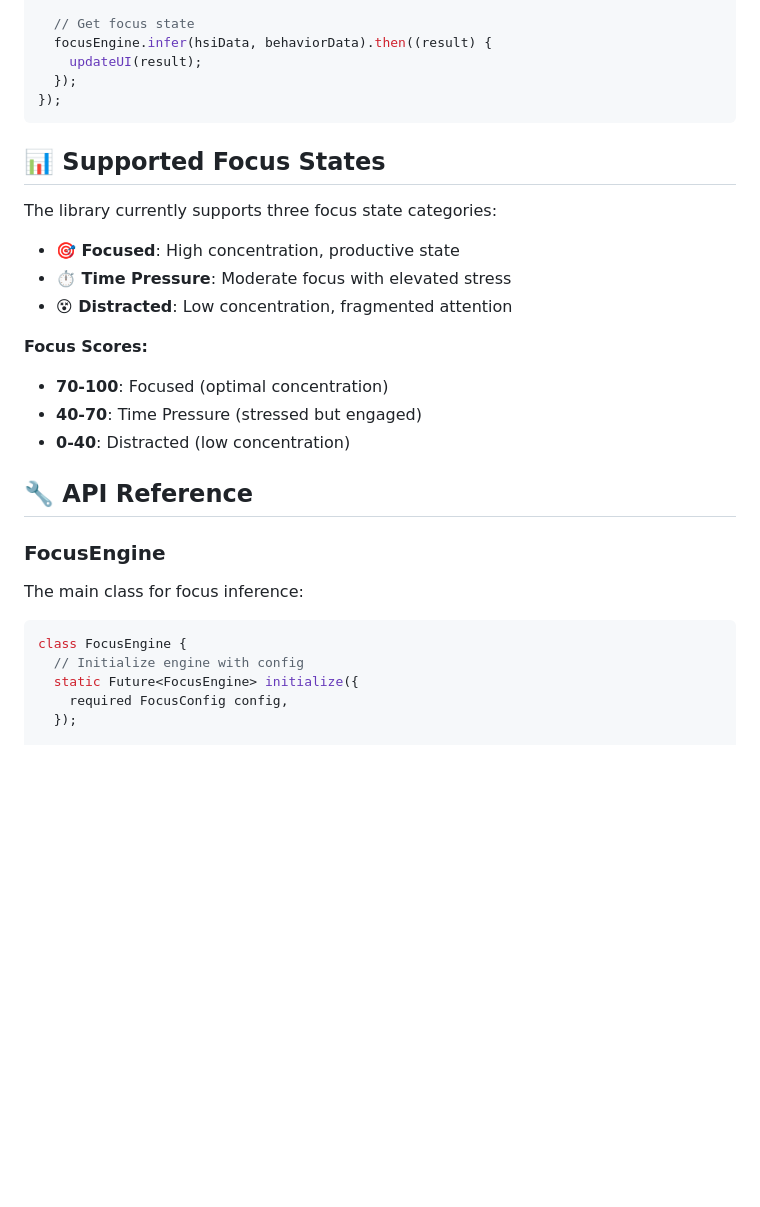
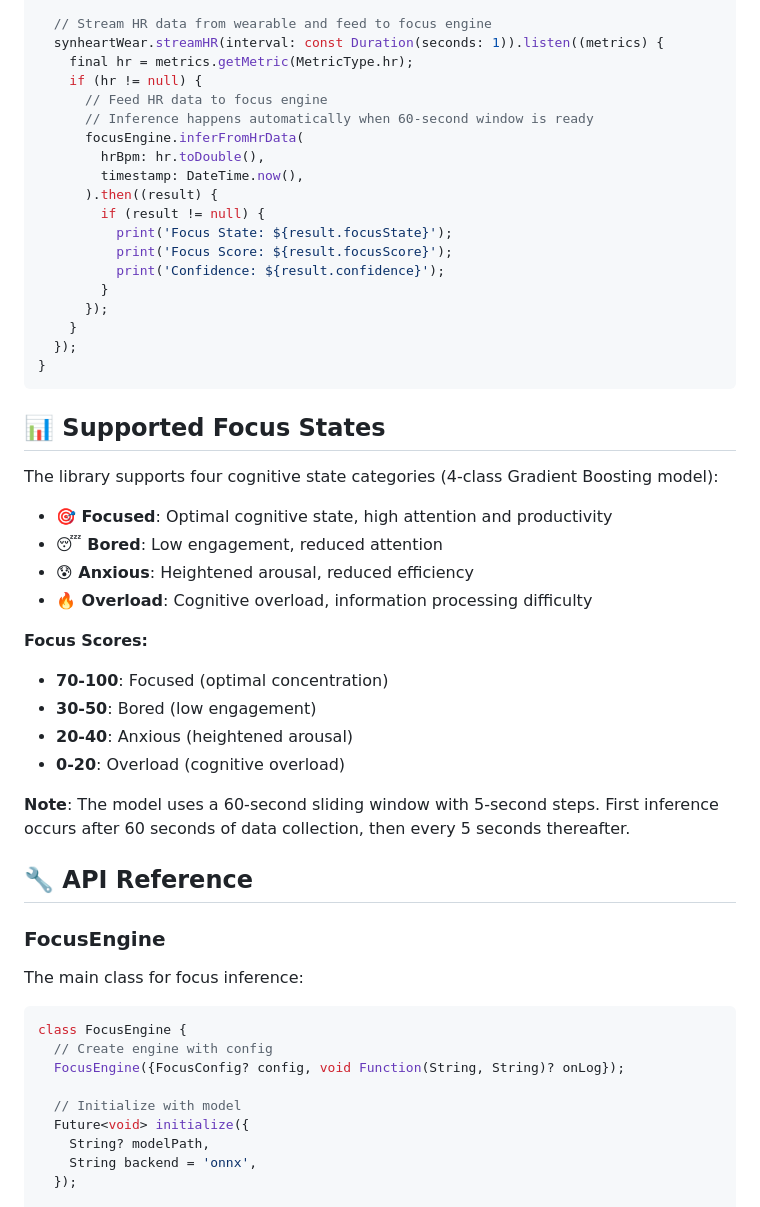
Before and after one commit to synheart-ai/synheart-focus-dart, a Markdown page: README.md, the part around one of its changes. Drawn GitHub-style; blank space fills up the shorter version.

````diff
--- a/README.md
+++ b/README.md
@@ -118,24 +123,42 @@ wear.streamHR(interval: Duration(seconds: 1)).listen((metrics) {
   );
 
-  // Get focus state
-  focusEngine.infer(hsiData, behaviorData).then((result) {
-    updateUI(result);
+  // Stream HR data from wearable and feed to focus engine
+  synheartWear.streamHR(interval: const Duration(seconds: 1)).listen((metrics) {
+    final hr = metrics.getMetric(MetricType.hr);
+    if (hr != null) {
+      // Feed HR data to focus engine
+      // Inference happens automatically when 60-second window is ready
+      focusEngine.inferFromHrData(
+        hrBpm: hr.toDouble(),
+        timestamp: DateTime.now(),
+      ).then((result) {
+        if (result != null) {
+          print('Focus State: ${result.focusState}');
+          print('Focus Score: ${result.focusScore}');
+          print('Confidence: ${result.confidence}');
+        }
+      });
+    }
   });
-});
+}
 ```
 
 ## 📊 Supported Focus States
 
-The library currently supports three focus state categories:
+The library supports four cognitive state categories (4-class Gradient Boosting model):
 
-- **🎯 Focused**: High concentration, productive state
-- **⏱️ Time Pressure**: Moderate focus with elevated stress
-- **😵 Distracted**: Low concentration, fragmented attention
+- **🎯 Focused**: Optimal cognitive state, high attention and productivity
+- **😴 Bored**: Low engagement, reduced attention
+- **😰 Anxious**: Heightened arousal, reduced efficiency
+- **🔥 Overload**: Cognitive overload, information processing difficulty
 
 **Focus Scores:**
 - **70-100**: Focused (optimal concentration)
-- **40-70**: Time Pressure (stressed but engaged)
-- **0-40**: Distracted (low concentration)
+- **30-50**: Bored (low engagement)
+- **20-40**: Anxious (heightened arousal)
+- **0-20**: Overload (cognitive overload)
+
+**Note**: The model uses a 60-second sliding window with 5-second steps. First inference occurs after 60 seconds of data collection, then every 5 seconds thereafter.
 
 ## 🔧 API Reference
 
@@ -145,9 +168,13 @@ The main class for focus inference:
 
 ```dart
 class FocusEngine {
-  // Initialize engine with config
-  static Future<FocusEngine> initialize({
-    required FocusConfig config,
+  // Create engine with config
+  FocusEngine({FocusConfig? config, void Function(String, String)? onLog});
+
+  // Initialize with model
+  Future<void> initialize({
+    String? modelPath,
+    String backend = 'onnx',
   });
 
   // Stream of focus updates
````
Also changed, not shown: other parts of README.md (+118 -57 lines).
